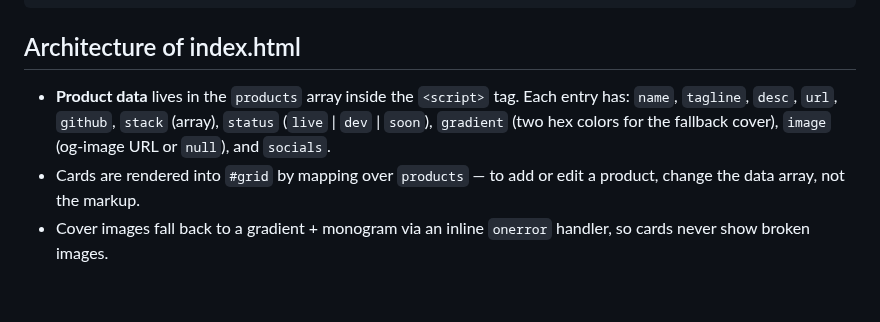
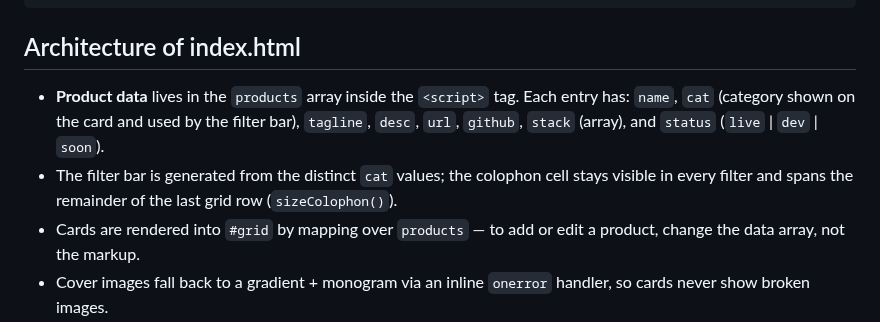
Before and after one commit to cdrrazan/Showcash, a Markdown page: CLAUDE.md, the part around the change. Rendered like a GitHub page; blank space fills up the shorter version.

```diff
--- a/CLAUDE.md
+++ b/CLAUDE.md
@@ -20,9 +20,12 @@ CLAUDE.md     This file
 ## Architecture of index.html
 
 - **Product data** lives in the `products` array inside the `<script>` tag.
-  Each entry has: `name`, `tagline`, `desc`, `url`, `github`, `stack` (array),
-  `status` (`live` | `dev` | `soon`), `gradient` (two hex colors for the
-  fallback cover), `image` (og-image URL or `null`), and `socials`.
+  Each entry has: `name`, `cat` (category shown on the card and used by the
+  filter bar), `tagline`, `desc`, `url`, `github`, `stack` (array), and
+  `status` (`live` | `dev` | `soon`).
+- The filter bar is generated from the distinct `cat` values; the colophon
+  cell stays visible in every filter and spans the remainder of the last
+  grid row (`sizeColophon()`).
 - Cards are rendered into `#grid` by mapping over `products` — to add or edit
   a product, change the data array, not the markup.
 - Cover images fall back to a gradient + monogram via an inline `onerror`
```
Also changed, not shown: README.md (+15 -13 lines), assets/preview-grid.png, 1 other file.
